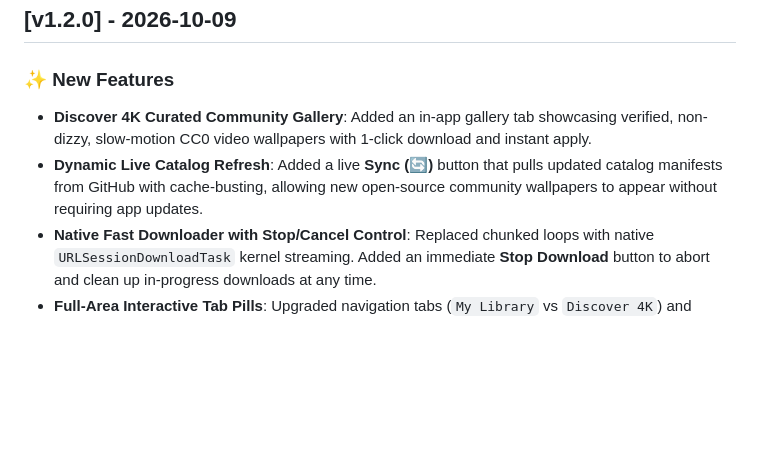
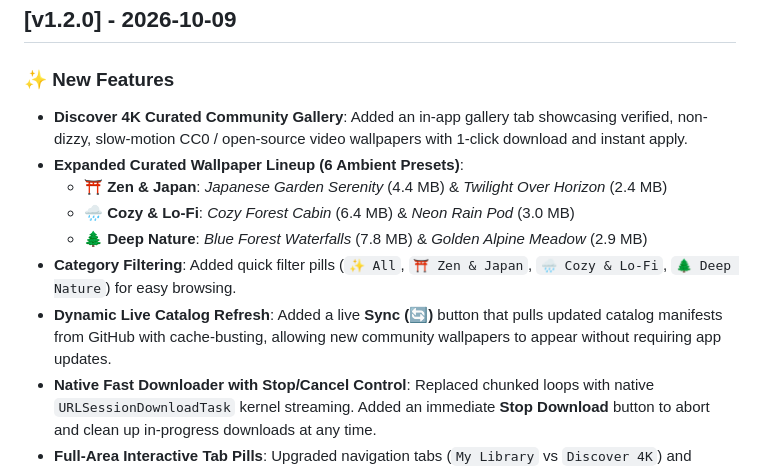
Before and after one commit to imsachink/AerialMotion, a Markdown page: CHANGELOG.md, the part around the change. GitHub-like rendering; blank space fills up the shorter version.

Commit message:
docs(changelog): document 6-wallpaper curated gallery expansion and category filtering in v1.2.0

```diff
--- a/CHANGELOG.md
+++ b/CHANGELOG.md
@@ -10,8 +10,13 @@ and this project adheres to [Semantic Versioning](https://semver.org/spec/v2.0.0
 ## [v1.2.0] - 2026-10-09
 
 ### ✨ New Features
-* **Discover 4K Curated Community Gallery**: Added an in-app gallery tab showcasing verified, non-dizzy, slow-motion CC0 video wallpapers with 1-click download and instant apply.
-* **Dynamic Live Catalog Refresh**: Added a live **Sync (🔄)** button that pulls updated catalog manifests from GitHub with cache-busting, allowing new open-source community wallpapers to appear without requiring app updates.
+* **Discover 4K Curated Community Gallery**: Added an in-app gallery tab showcasing verified, non-dizzy, slow-motion CC0 / open-source video wallpapers with 1-click download and instant apply.
+* **Expanded Curated Wallpaper Lineup (6 Ambient Presets)**:
+  * ⛩️ **Zen & Japan**: *Japanese Garden Serenity* (4.4 MB) & *Twilight Over Horizon* (2.4 MB)
+  * 🌧️ **Cozy & Lo-Fi**: *Cozy Forest Cabin* (6.4 MB) & *Neon Rain Pod* (3.0 MB)
+  * 🌲 **Deep Nature**: *Blue Forest Waterfalls* (7.8 MB) & *Golden Alpine Meadow* (2.9 MB)
+* **Category Filtering**: Added quick filter pills (`✨ All`, `⛩️ Zen & Japan`, `🌧️ Cozy & Lo-Fi`, `🌲 Deep Nature`) for easy browsing.
+* **Dynamic Live Catalog Refresh**: Added a live **Sync (🔄)** button that pulls updated catalog manifests from GitHub with cache-busting, allowing new community wallpapers to appear without requiring app updates.
 * **Native Fast Downloader with Stop/Cancel Control**: Replaced chunked loops with native `URLSessionDownloadTask` kernel streaming. Added an immediate **Stop Download** button to abort and clean up in-progress downloads at any time.
 * **Full-Area Interactive Tab Pills**: Upgraded navigation tabs (`My Library` vs `Discover 4K`) and category pills with generous hit testing (`.contentShape(Rectangle())`), ensuring instant responsiveness when clicking anywhere inside the button.
 
```
